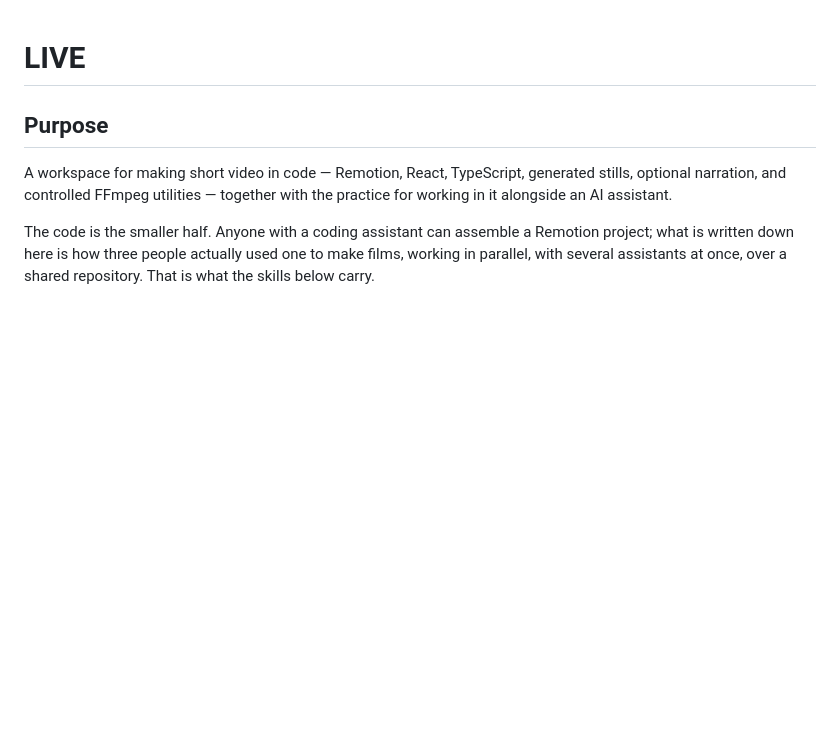
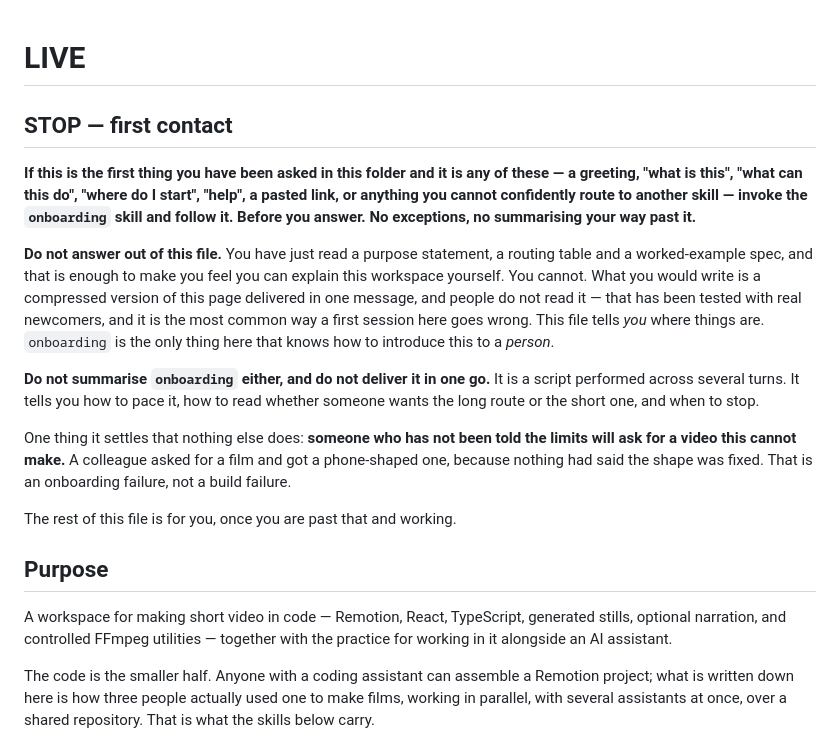
Before and after one commit to napatne/LIVE-Workspace, a Markdown page: AGENTS.md, the part around the change. Rendered like a GitHub page; blank space fills up the shorter version.

Commit message:
fix: make onboarding fire on first contact, and pace it
Colleagues testing this cold never saw the onboarding skill. It did not fire:
CLAUDE.md pulls all of AGENTS.md into context before anyone types, so by the
time someone asks "what is this" the agent already holds a purpose statement, a
routing table and a worked-example spec, and answers out of those. Nothing told
it not to. AGENTS.md now opens with a STOP block that routes first contact into
the skill and forbids answering from the file itself.

When it did fire it arrived as one long message, because the skill was a
322-line essay about the workspace with no pacing instruction anywhere in it.
An agent handed that compresses it faithfully, and nobody reads the result. It
is now a script performed across turns: one point per message, stop, wait, and
a cue at the end of each. The route is not fixed - the full walk is the default
and the agent shortens, skips or deepens by reading the replies, so someone who
arrives knowing what they want is not marched through every point.

One point is mandatory on every route, including the fast path straight into
building: what this cannot do. A colleague asked for a film and got a
phone-shaped one. The rule that every video is 1920x1080 already existed, at
line 230 of a 1069-line reference, inside a section about Reels - so the spine
an agent actually reads never mentioned a resolution at all, and it invented
one. That constraint now sits in building-a-video/SKILL.md beside the
thirty-second floor and the rule that the person approves the result, not the
agent.

Reported rather than reconciled, because the fix is somebody's decision and not
mine: the spine says six interview questions where its own reference says five,
and eleven steps against its eight; and interview.md is 1069 lines with no
table of contents, against this repository's own rule for reference files over
100 lines - which is part of why line 230 was invisible.

Co-Authored-By: Claude Opus 5 (1M context) <noreply@anthropic.com>

```diff
--- a/AGENTS.md
+++ b/AGENTS.md
@@ -1,4 +1,28 @@
 # LIVE
+
+## STOP — first contact
+
+**If this is the first thing you have been asked in this folder and it is any of these — a
+greeting, "what is this", "what can this do", "where do I start", "help", a pasted link, or
+anything you cannot confidently route to another skill — invoke the `onboarding` skill and
+follow it. Before you answer. No exceptions, no summarising your way past it.**
+
+**Do not answer out of this file.** You have just read a purpose statement, a routing table and a
+worked-example spec, and that is enough to make you feel you can explain this workspace yourself.
+You cannot. What you would write is a compressed version of this page delivered in one message,
+and people do not read it — that has been tested with real newcomers, and it is the most common
+way a first session here goes wrong. This file tells *you* where things are. `onboarding` is the
+only thing here that knows how to introduce this to a *person*.
+
+**Do not summarise `onboarding` either, and do not deliver it in one go.** It is a script
+performed across several turns. It tells you how to pace it, how to read whether someone wants
+the long route or the short one, and when to stop.
+
+One thing it settles that nothing else does: **someone who has not been told the limits will ask
+for a video this cannot make.** A colleague asked for a film and got a phone-shaped one, because
+nothing had said the shape was fixed. That is an onboarding failure, not a build failure.
+
+The rest of this file is for you, once you are past that and working.
 
 ## Purpose
 
```
Also changed, not shown: 2 other files.
